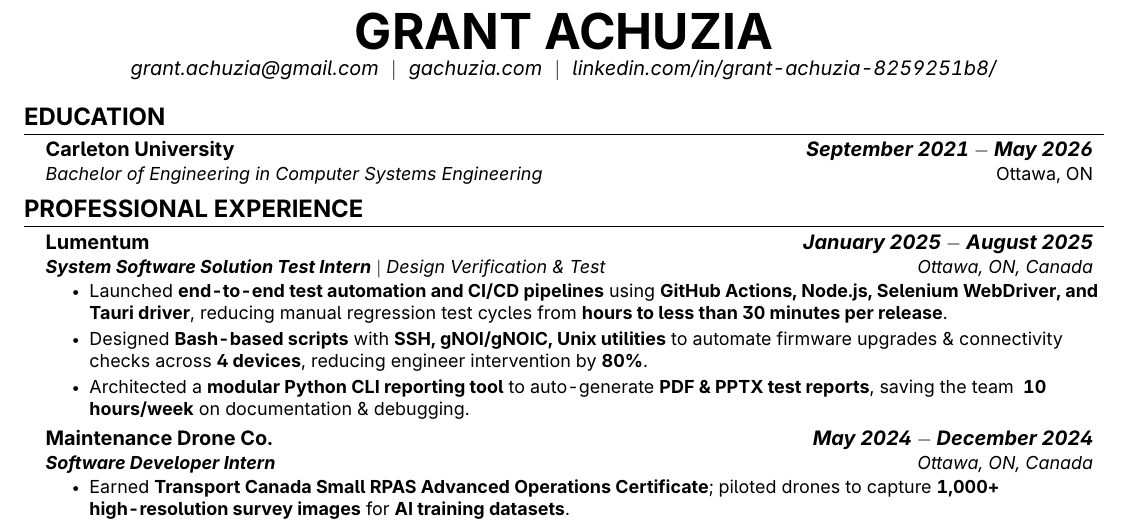
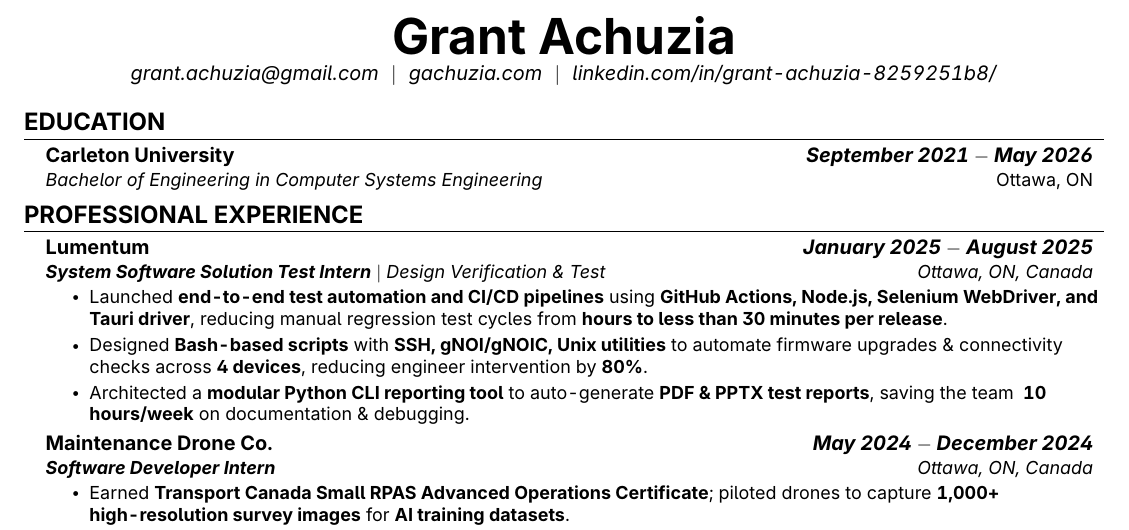
Before and after one commit to GAchuzia/resume, a LaTeX CV (src/resume.tex, which reads src/heading.tex): part of the page, cut at the place of the change. Compiled offline with pdfLaTeX.

Commit message:
fix: only first letter of first and last anem capitalized

```diff
--- a/src/heading.tex
+++ b/src/heading.tex
@@ -1,6 +1,6 @@
 %----------HEADING----------%
 \begin{center}
-    \textbf{\Huge GRANT ACHUZIA} \\ \vspace{1pt}
+    \textbf{\Huge Grant Achuzia} \\ \vspace{1pt}
     \href{mailto:grant.achuzia@gmail.com}{\emph{grant.achuzia@gmail.com}} \hspace{0.05em} $|$ \hspace{0.05em}
     \href{https://gachuzia.com/}{\emph{gachuzia.com}} \hspace{0.05em} $|$ \hspace{0.05em}
     \href{https://www.linkedin.com/in/grant-achuzia-8259251b8/}{\emph{linkedin.com/in/grant-achuzia-8259251b8/}}
```
